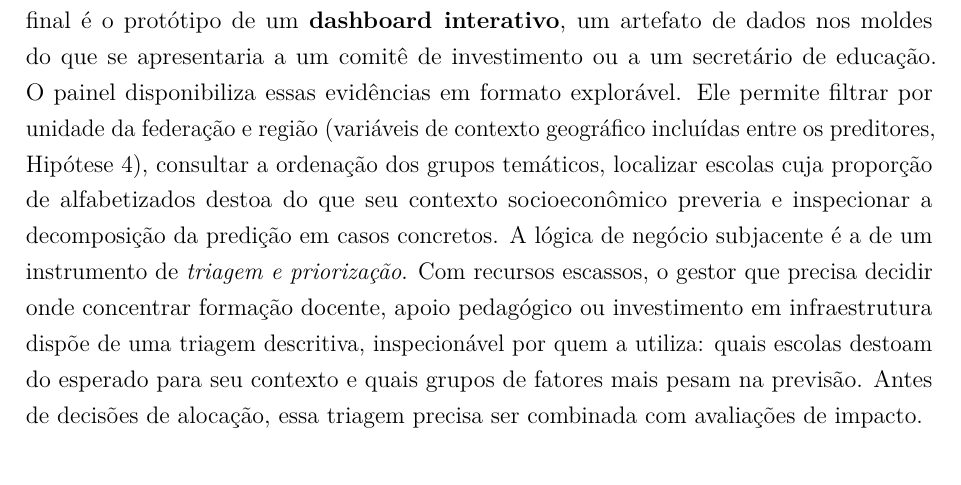
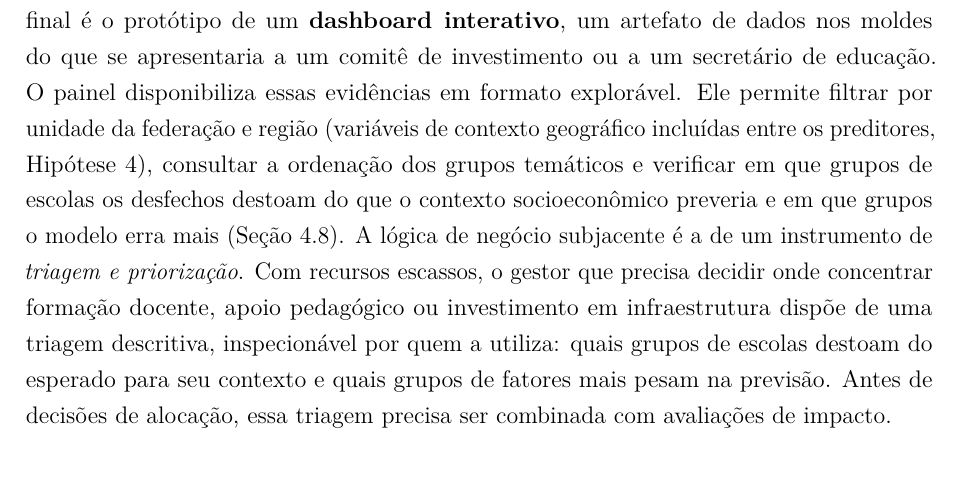
Before and after one commit to NercinoN21/tcc-alfabetizacao-saeb-ml, a LaTeX thesis (monografia/projeto.tex, which reads monografia/capitulos/principal.tex): part of page 16 of 76, cut so that both start at the same text. Compiled offline with pdfLaTeX.

Commit message:
docs(introducao): alinha a descrição do painel aos agregados por grupo de escolas

```diff
--- a/monografia/capitulos/principal.tex
+++ b/monografia/capitulos/principal.tex
@@ -324,14 +324,14 @@ comitê de investimento ou a um secretário de educação. O painel
 disponibiliza essas evidências em formato explorável. Ele permite filtrar
 por unidade da federação e região (variáveis de contexto geográfico
 incluídas entre os preditores, Hipótese~4), consultar a ordenação dos
-grupos temáticos, localizar escolas cuja proporção de alfabetizados destoa
-do que seu contexto socioeconômico preveria e inspecionar a decomposição
-da predição em casos concretos. A lógica de negócio subjacente é a de um
+grupos temáticos e verificar em que grupos de escolas os desfechos
+destoam do que o contexto socioeconômico preveria e em que grupos o
+modelo erra mais (Seção~\ref{sec:painel}). A lógica de negócio subjacente é a de um
 instrumento de \emph{triagem e priorização}. Com recursos escassos, o
 gestor que precisa decidir onde concentrar formação docente, apoio
 pedagógico ou investimento em infraestrutura dispõe de uma triagem
-descritiva, inspecionável por quem a utiliza: quais escolas destoam do
-esperado para seu contexto e quais grupos de fatores mais pesam na
+descritiva, inspecionável por quem a utiliza: quais grupos de escolas
+destoam do esperado para seu contexto e quais grupos de fatores mais pesam na
 previsão. Antes de decisões de alocação, essa triagem precisa ser combinada
 com avaliações de impacto.
 
```
